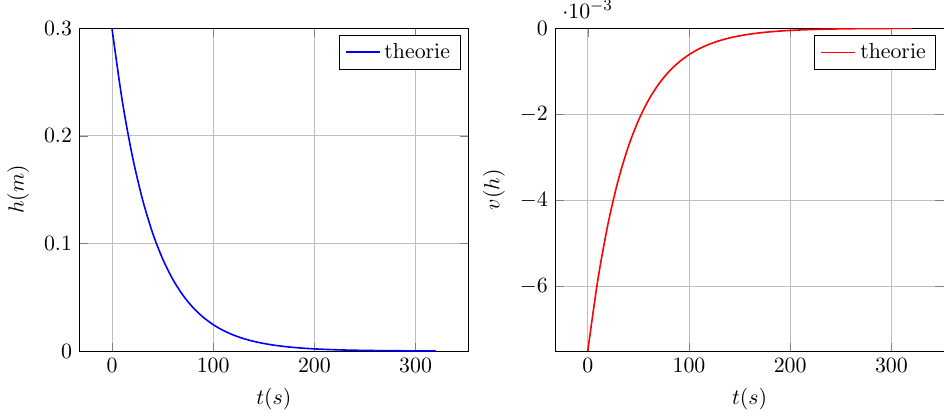
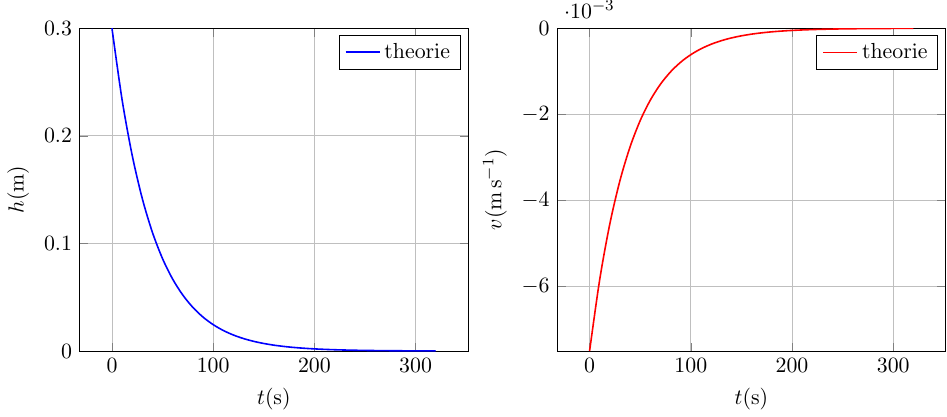
Before and after one commit to Falconiformes/POpisemmer, a LaTeX figure (grafieken.tex): the whole page. Compiled offline with pdfLaTeX.

Commit message:
Effe siunitx pakketje toegevoegd.

```diff
--- a/grafieken.tex
+++ b/grafieken.tex
@@ -1,19 +1,17 @@
 \documentclass[11pt]{standalone}
 \usepackage[utf8]{inputenc}
-\usepackage{amsmath}
-\usepackage{amsfonts}
-\usepackage{amssymb}
-\usepackage{tikz}
+\usepackage{mathtools}
 \usepackage{pgfplots}
 \pgfplotsset{compat=1.3}
+\usepackage{siunitx}
 \begin{document}
 
 
 %%%%%%%%%%%% ht-grafiek %%%%%%%%%%%%%%%%%%%%%
 \begin{tikzpicture}
 \begin{axis}[
-    xlabel = $t(s)$,
-    ylabel = {$h(m)$},
+    xlabel = $t(\si{\second})$,
+    ylabel = {$h(\si{\meter})$},
     ymax=0.3,
     ymin=0,
     grid=both,
@@ -33,8 +31,8 @@ coordinates {(0,0.30)(10,0.233567112)(20,0.181845319)(30,0.141576953)(40,0.11022
 %%%%%%%%%%%%%%%%%%%% v(h) t-grafiek %%%%%%%%%%%%%%%%
 \begin{tikzpicture}
 \begin{axis}[
-    xlabel = $t(s)$,
-    ylabel = {$v(h)$},
+    xlabel = $t(\si{\second})$,
+    ylabel = {$v(\si{\meter\per\second})$},
     ymax=0,
     ymin=-0.0075,
     grid=both,
```
Also changed, not shown: torricelli.pdf, torricelli.tex (line endings or trailing spaces).
